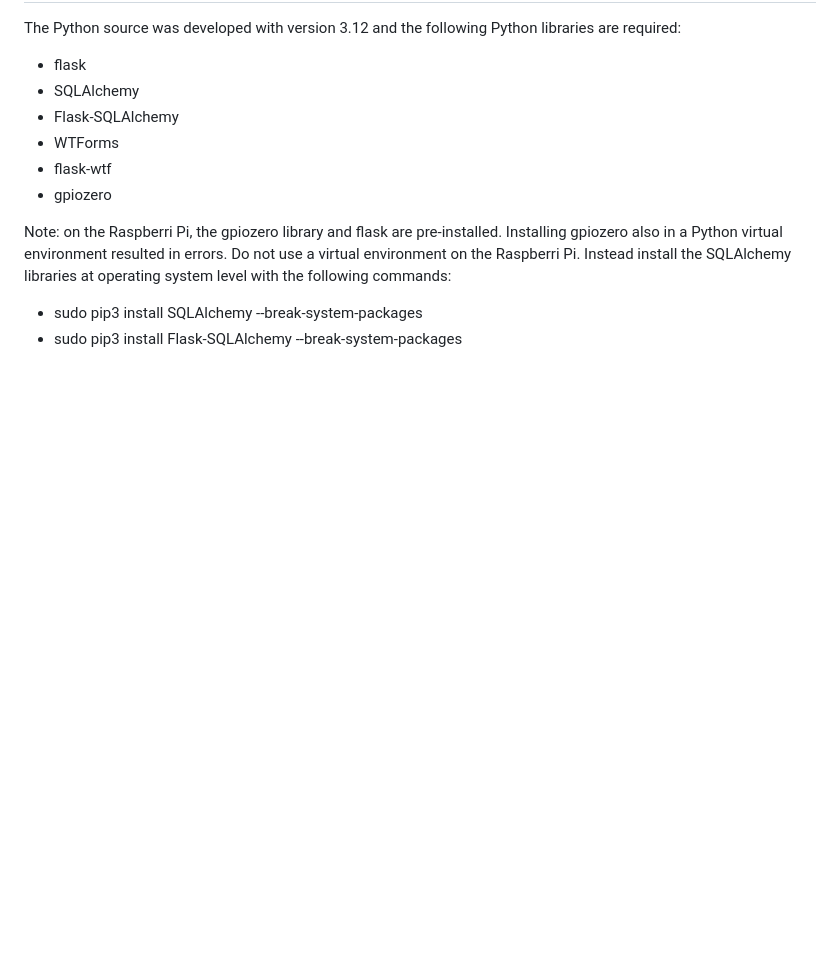
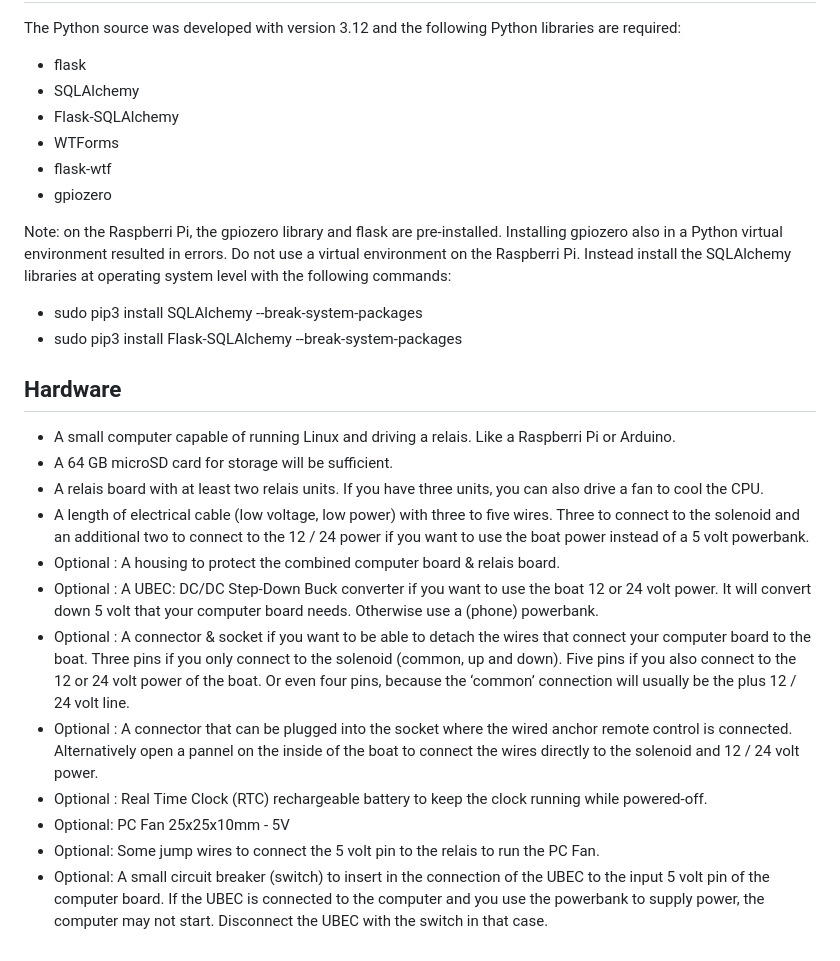
Before and after one commit to VincentVerheul/anchor-remote, a Markdown page: README.md, the part around the change. Rendered like a GitHub page; blank space fills up the shorter version.

```diff
--- a/README.md
+++ b/README.md
@@ -63,3 +63,18 @@ Note: on the Raspberri Pi, the gpiozero library and flask are pre-installed. Ins
 
 * sudo pip3 install SQLAlchemy --break-system-packages
 * sudo pip3 install Flask-SQLAlchemy --break-system-packages
+
+Hardware
+--------
+* A small computer capable of running Linux and driving a relais. Like a Raspberri Pi or Arduino.
+* A 64 GB microSD card for storage will be sufficient.
+* A relais board with at least two relais units. If you have three units, you can also drive a fan to cool the CPU.
+* A length of electrical cable (low voltage, low power) with three to five wires. Three to connect to the solenoid and an additional two to connect to the 12 / 24 power if you want to use the boat power instead of a 5 volt powerbank.
+* Optional : A housing to protect the combined computer board & relais board.
+* Optional : A UBEC: DC/DC Step-Down Buck converter if you want to use the boat 12 or 24 volt power. It will convert down 5 volt that your computer board needs. Otherwise use a (phone) powerbank.
+* Optional : A connector & socket if you want to be able to detach the wires that connect your computer board to the boat. Three pins if you only connect to the solenoid (common, up and down). Five pins if you also connect to the 12 or 24 volt power of the boat. Or even four pins, because the ‘common’ connection will usually be the plus 12 / 24 volt line.
+* Optional : A connector that can be plugged into the socket where the wired anchor remote control is connected. Alternatively open a pannel on the inside of the boat to connect the wires directly to the solenoid and 12 / 24 volt power.
+* Optional : Real Time Clock (RTC) rechargeable battery to keep the clock running while powered-off.
+* Optional: PC Fan 25x25x10mm - 5V
+* Optional: Some jump wires to connect the 5 volt pin to the relais to run the PC Fan.
+* Optional: A small circuit breaker (switch) to insert in the connection of the UBEC to the input 5 volt pin of the computer board. If the UBEC is connected to the computer and you use the powerbank to supply power, the computer may not start. Disconnect the UBEC with the switch in that case.
```
